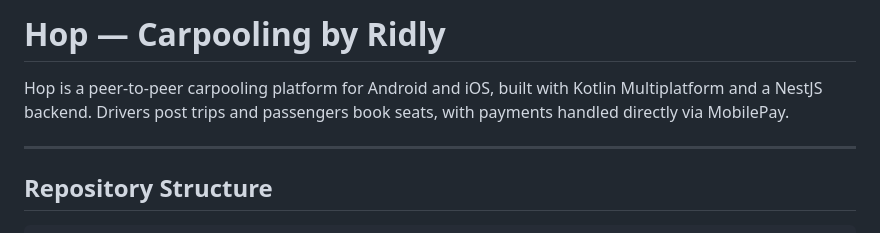
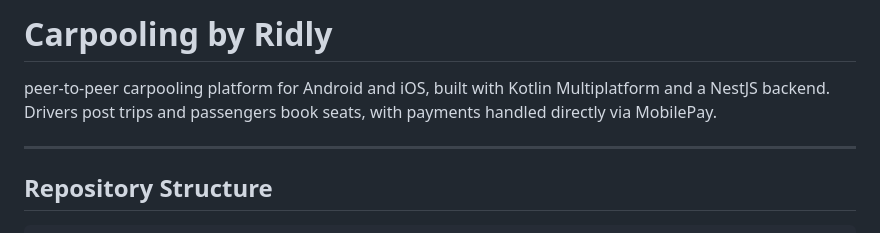
Before and after one commit to Habibwasi/HOP-KMP, a Markdown page: README.md, the part around the change. Drawn GitHub-style.

Commit message:
Rename project in README
Updated project name from 'Hop' to 'Carpooling by Ridly' in README.

```diff
--- a/README.md
+++ b/README.md
@@ -1,6 +1,5 @@
-# Hop — Carpooling by Ridly
-
-Hop is a peer-to-peer carpooling platform for Android and iOS, built with Kotlin Multiplatform and a NestJS backend. Drivers post trips and passengers book seats, with payments handled directly via MobilePay.
+# Carpooling by Ridly
+ peer-to-peer carpooling platform for Android and iOS, built with Kotlin Multiplatform and a NestJS backend. Drivers post trips and passengers book seats, with payments handled directly via MobilePay.
 
 ---
 
```
